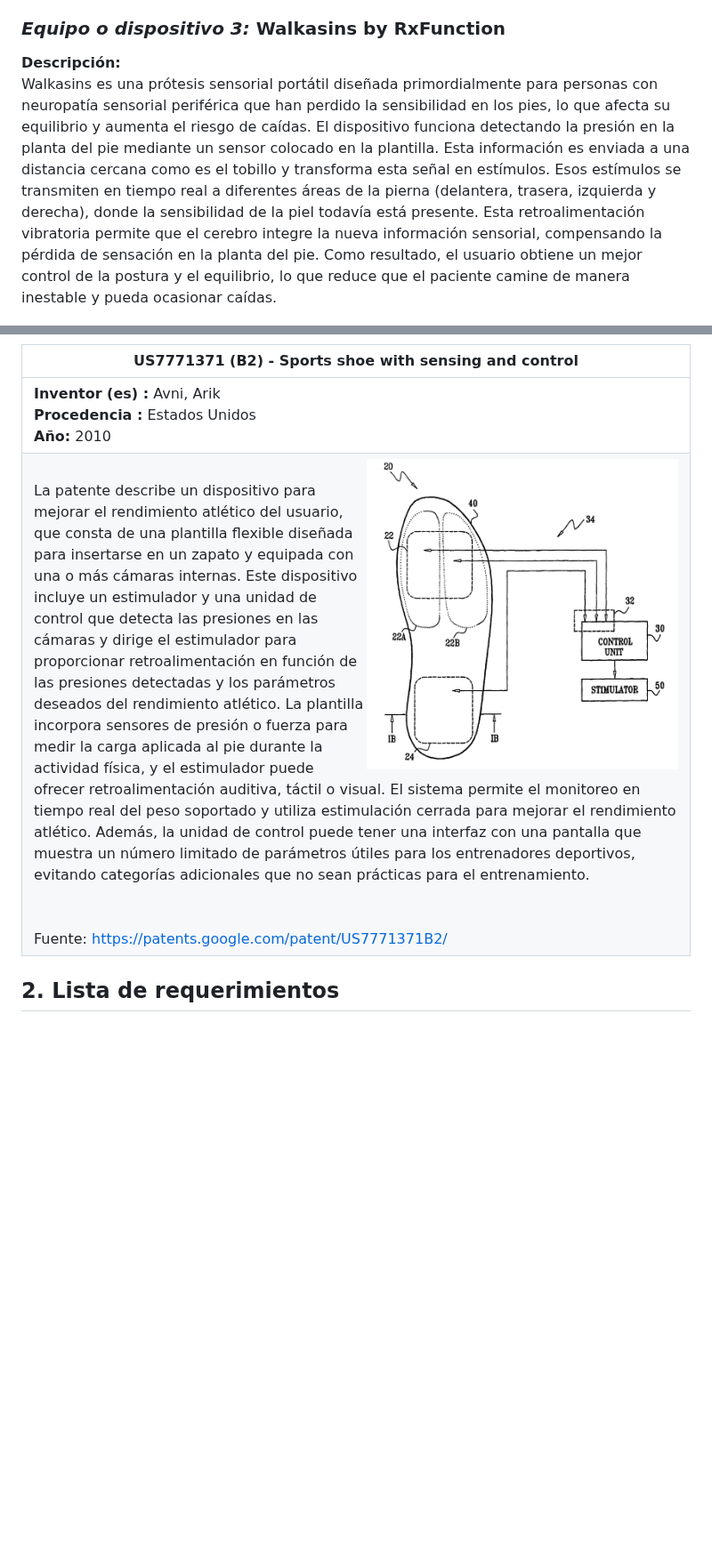
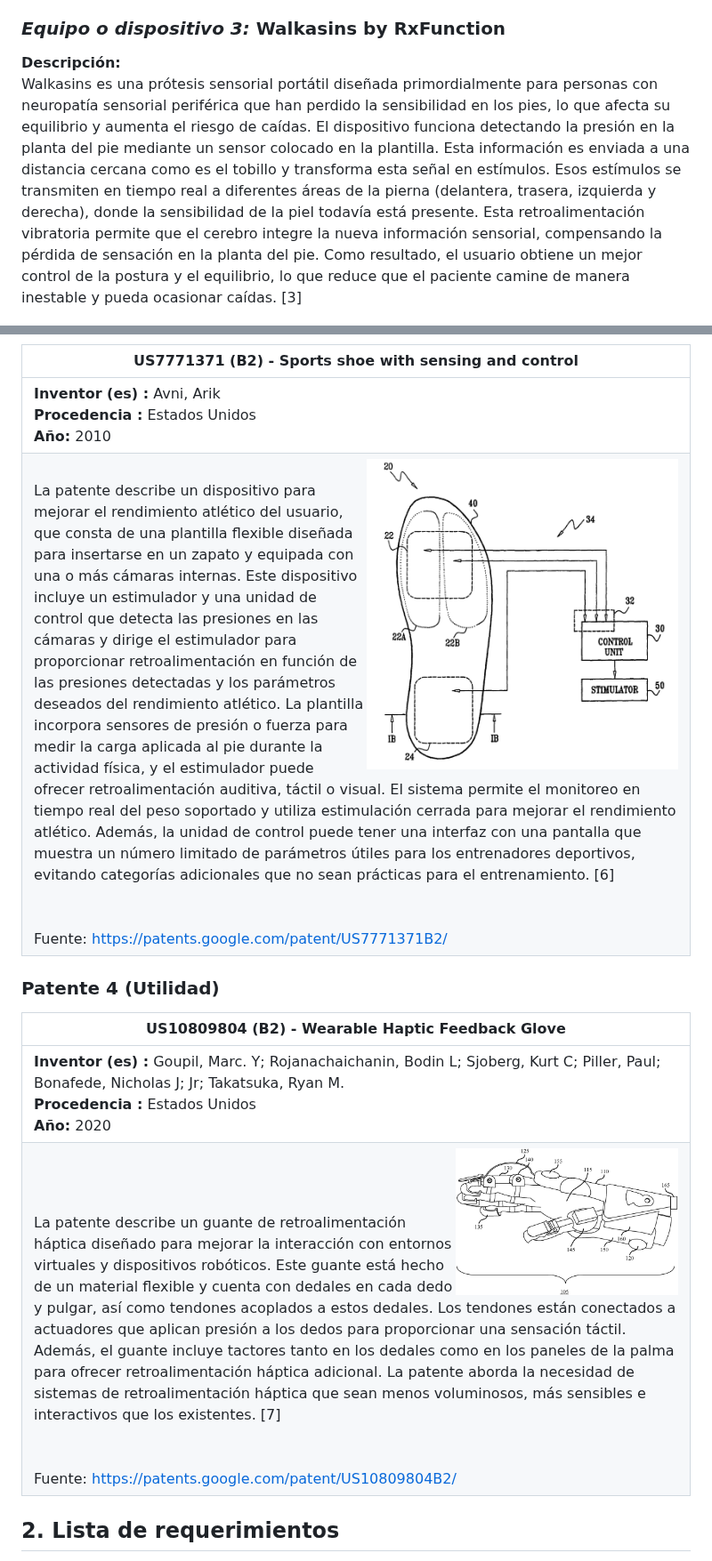
Before and after one commit to Misancio-T/FUNBIO---GRUPO-4, a Markdown page: Entregables/Entregable_2.md, 2 parts joined by grey strips. Shown at 89% size. Drawn GitHub-style; blank space fills up the shorter version.

```diff
--- a/Entregables/Entregable_2.md
+++ b/Entregables/Entregable_2.md
@@ -36,7 +36,7 @@ Fuente: https://patents.google.com/patent/ES2715856T3/
 
 <p style="line-height: 1.2;">
 <strong>Descripción:</strong><br>
-Walkasins es una prótesis sensorial portátil diseñada primordialmente para personas con neuropatía sensorial periférica que han perdido la sensibilidad en los pies, lo que afecta su equilibrio y aumenta el riesgo de caídas. El dispositivo funciona detectando la presión en la planta del pie mediante un sensor colocado en la plantilla. Esta información es enviada a una distancia cercana como es el tobillo y transforma esta señal en estímulos. Esos estímulos se transmiten en tiempo real a diferentes áreas de la pierna (delantera, trasera, izquierda y derecha), donde la sensibilidad de la piel todavía está presente. Esta retroalimentación vibratoria permite que el cerebro integre la nueva información sensorial, compensando la pérdida de sensación en la planta del pie. Como resultado, el usuario obtiene un mejor control de la postura y el equilibrio, lo que reduce que el paciente camine de manera inestable y pueda ocasionar caídas.
+Walkasins es una prótesis sensorial portátil diseñada primordialmente para personas con neuropatía sensorial periférica que han perdido la sensibilidad en los pies, lo que afecta su equilibrio y aumenta el riesgo de caídas. El dispositivo funciona detectando la presión en la planta del pie mediante un sensor colocado en la plantilla. Esta información es enviada a una distancia cercana como es el tobillo y transforma esta señal en estímulos. Esos estímulos se transmiten en tiempo real a diferentes áreas de la pierna (delantera, trasera, izquierda y derecha), donde la sensibilidad de la piel todavía está presente. Esta retroalimentación vibratoria permite que el cerebro integre la nueva información sensorial, compensando la pérdida de sensación en la planta del pie. Como resultado, el usuario obtiene un mejor control de la postura y el equilibrio, lo que reduce que el paciente camine de manera inestable y pueda ocasionar caídas. [3]
 </p>
 <img align='right' src="https://github.com/Misancio-T/FUNBIO---GRUPO-4/blob/main/Entregables/Resources/FunBio_imagen_16.png?raw=true" alt="Walkasins by RxFunction" width="450">
 
@@ -69,7 +69,14 @@ Fuente: https://rxfunction.com/
 | **US7771371 (B2) - Sports shoe with sensing and control** |
 |-----------------------------------------------------------------------------|
 | **Inventor (es) :** Avni, Arik<br/>**Procedencia :** Estados Unidos<br/>**Año:** 2010 |
-| <img align='right' src="https://github.com/Misancio-T/FUNBIO---GRUPO-4/blob/main/Entregables/Resources/FunBio_imagen_13.png?raw=true" alt="US7771371 (B2)" width="350"><br/>La patente describe un dispositivo para mejorar el rendimiento atlético del usuario, que consta de una plantilla flexible diseñada para insertarse en un zapato y equipada con una o más cámaras internas. Este dispositivo incluye un estimulador y una unidad de control que detecta las presiones en las cámaras y dirige el estimulador para proporcionar retroalimentación en función de las presiones detectadas y los parámetros deseados del rendimiento atlético. La plantilla incorpora sensores de presión o fuerza para medir la carga aplicada al pie durante la actividad física, y el estimulador puede ofrecer retroalimentación auditiva, táctil o visual. El sistema permite el monitoreo en tiempo real del peso soportado y utiliza estimulación cerrada para mejorar el rendimiento atlético. Además, la unidad de control puede tener una interfaz con una pantalla que muestra un número limitado de parámetros útiles para los entrenadores deportivos, evitando categorías adicionales que no sean prácticas para el entrenamiento.<br/><br/><br/>Fuente: https://patents.google.com/patent/US7771371B2/ |
+| <img align='right' src="https://github.com/Misancio-T/FUNBIO---GRUPO-4/blob/main/Entregables/Resources/FunBio_imagen_13.png?raw=true" alt="US7771371 (B2)" width="350"><br/>La patente describe un dispositivo para mejorar el rendimiento atlético del usuario, que consta de una plantilla flexible diseñada para insertarse en un zapato y equipada con una o más cámaras internas. Este dispositivo incluye un estimulador y una unidad de control que detecta las presiones en las cámaras y dirige el estimulador para proporcionar retroalimentación en función de las presiones detectadas y los parámetros deseados del rendimiento atlético. La plantilla incorpora sensores de presión o fuerza para medir la carga aplicada al pie durante la actividad física, y el estimulador puede ofrecer retroalimentación auditiva, táctil o visual. El sistema permite el monitoreo en tiempo real del peso soportado y utiliza estimulación cerrada para mejorar el rendimiento atlético. Además, la unidad de control puede tener una interfaz con una pantalla que muestra un número limitado de parámetros útiles para los entrenadores deportivos, evitando categorías adicionales que no sean prácticas para el entrenamiento. [6]<br/><br/><br/>Fuente: https://patents.google.com/patent/US7771371B2/ |
+
+### Patente 4 (Utilidad)
+
+| **US10809804 (B2) - Wearable Haptic Feedback Glove** |
+|-----------------------------------------------------------------------------|
+| **Inventor (es) :** Goupil, Marc. Y; Rojanachaichanin, Bodin L; Sjoberg, Kurt C; Piller, Paul; Bonafede, Nicholas J; Jr; Takatsuka, Ryan M.<br/>**Procedencia :** Estados Unidos<br/>**Año:** 2020 |
+| <img align='right' src="https://github.com/Misancio-T/FUNBIO---GRUPO-4/blob/main/Entregables/Resources/FunBio_imagen_17.png?raw=true" alt="US10809804 (B2)" width="250"><br/><br/><br/>La patente describe un guante de retroalimentación háptica diseñado para mejorar la interacción con entornos virtuales y dispositivos robóticos. Este guante está hecho de un material flexible y cuenta con dedales en cada dedo y pulgar, así como tendones acoplados a estos dedales. Los tendones están conectados a actuadores que aplican presión a los dedos para proporcionar una sensación táctil. Además, el guante incluye tactores tanto en los dedales como en los paneles de la palma para ofrecer retroalimentación háptica adicional. La patente aborda la necesidad de sistemas de retroalimentación háptica que sean menos voluminosos, más sensibles e interactivos que los existentes. [7]<br/><br/><br/>Fuente: https://patents.google.com/patent/US10809804B2/ |
 
 ## 2. Lista de requerimientos
 
```
Also changed, not shown: other parts of Entregables/Entregable_2.md (+6 -6 lines).
